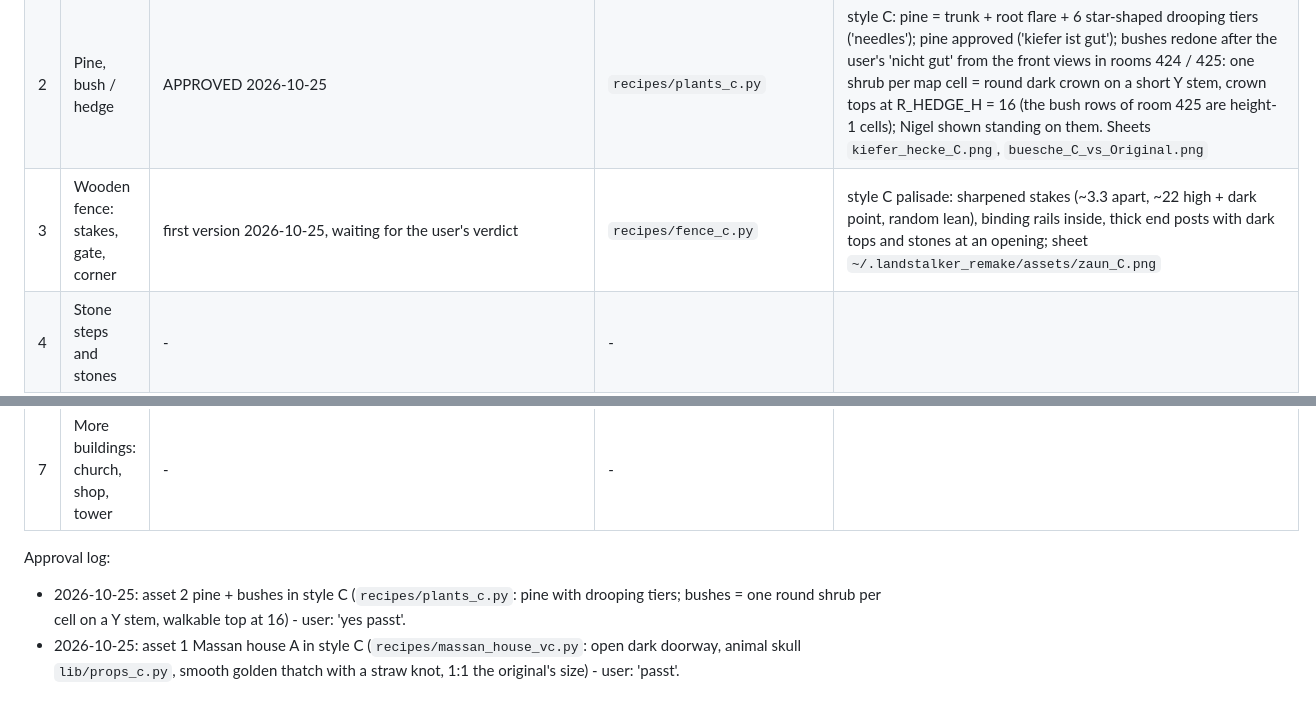
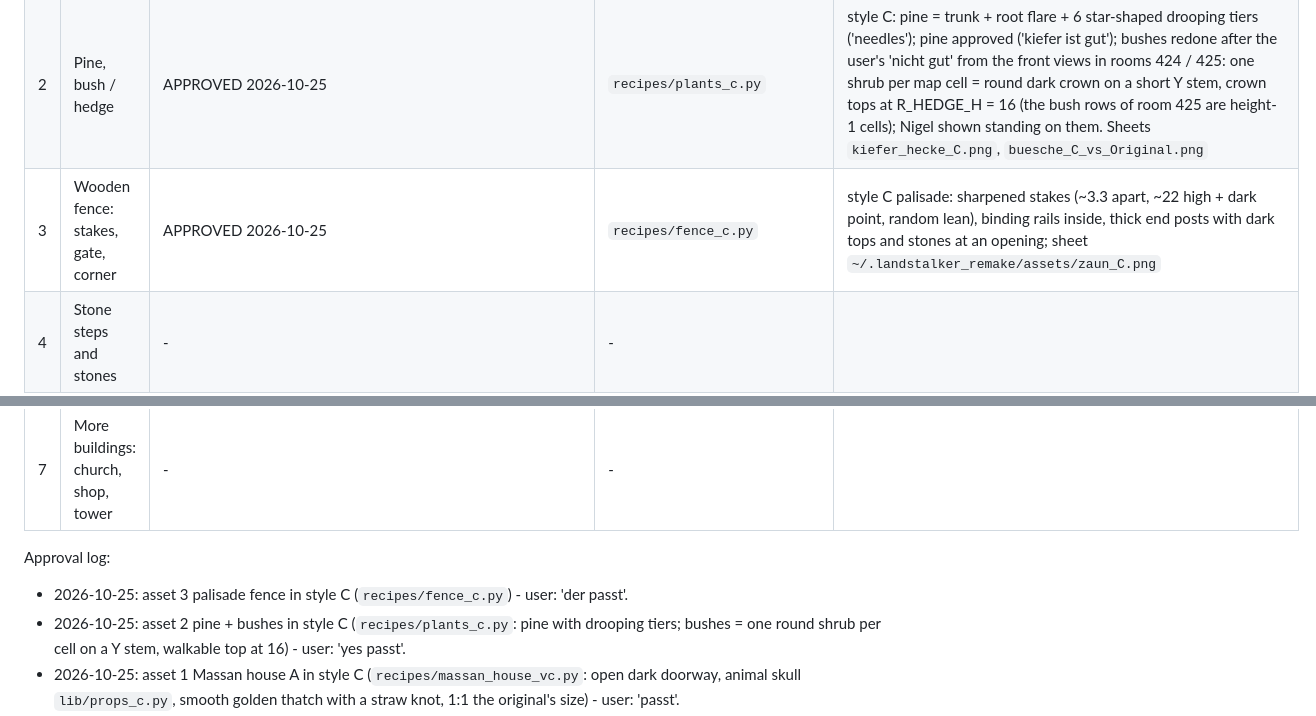
Before and after one commit to CmdrLucid/Project-Friday, a Markdown page: remake/ASSETS.md, 2 parts joined by grey strips. GitHub-like rendering.

Commit message:
Remake: asset 3 (palisade fence, style C) approved
Co-Authored-By: Claude Opus 5.5 <noreply@anthropic.com>

```diff
--- a/remake/ASSETS.md
+++ b/remake/ASSETS.md
@@ -4,13 +4,14 @@
 |---|---|---|---|---|
 | 1 | Massan house A (room 592, the lone house west of the statue) | 2026-10-25: user not happy with the projection (odd from other angles); THREE STUDIES built; user: 'C am besten bisher, ausser wir kriegen B noch sauberer' -> B redone finer + lit, C got a plank door, the skull centred over it and a roof with overhang (`build(hx, lip, door, door_top)`); user undecided B vs C -> B variants `R_COL=orig / dedither / clean` (B3 clean = pattern per kind in the original palette, no dither noise), sheet `~/.landstalker_remake/assets/massan_house_B_vs_C.png`. DECIDED 2026-10-25: STYLE C. Mix test: Nigel as a pixel billboard in front of the door (`R_FIGURE=~/.landstalker_remake/figures/nigel_a4.png`, cut by `tools/rom_sprite.py ROM 0 4 0 ...`), sheet `massan_house_C_mit_Nigel.png`; waiting for his verdict on the mix | `recipes/massan_house_va.py` / `_vb.py` / `_vc.py` (shared `lib/massan_a.py`) | A = modelled house + tileable pixel swatches cut from the original (stepped light, outlines); B = voxels, 1 voxel = 1 game pixel, seen voxels take the original pixel, hidden ones a mirrored seen voxel; C = smooth toy diorama (procedural materials, AgX, DOF). Comparison sheet: `~/.landstalker_remake/assets/massan_house_varianten.png` (local). Older tries: `recipes/massan_house_proj.py` (projection), `recipes/massan_house.py` (own textures), `recipes/hut.py` |
 | 2 | Pine, bush / hedge | APPROVED 2026-10-25 | `recipes/plants_c.py` | style C: pine = trunk + root flare + 6 star-shaped drooping tiers ('needles'); pine approved ('kiefer ist gut'); bushes redone after the user's 'nicht gut' from the front views in rooms 424 / 425: one shrub per map cell = round dark crown on a short Y stem, crown tops at R_HEDGE_H = 16 (the bush rows of room 425 are height-1 cells); Nigel shown standing on them. Sheets `kiefer_hecke_C.png`, `buesche_C_vs_Original.png` |
-| 3 | Wooden fence: stakes, gate, corner | first version 2026-10-25, waiting for the user's verdict | `recipes/fence_c.py` | style C palisade: sharpened stakes (~3.3 apart, ~22 high + dark point, random lean), binding rails inside, thick end posts with dark tops and stones at an opening; sheet `~/.landstalker_remake/assets/zaun_C.png` |
+| 3 | Wooden fence: stakes, gate, corner | APPROVED 2026-10-25 | `recipes/fence_c.py` | style C palisade: sharpened stakes (~3.3 apart, ~22 high + dark point, random lean), binding rails inside, thick end posts with dark tops and stones at an opening; sheet `~/.landstalker_remake/assets/zaun_C.png` |
 | 4 | Stone steps and stones | - | - | |
 | 5 | Ground: grass, dirt path, cliff wall, water | - | - | tileable pixel materials; cliff = vertical rock face |
 | 6 | Props: barrel, crate, sign, well | - | - | |
 | 7 | More buildings: church, shop, tower | - | - | |
 
 Approval log:
+- 2026-10-25: asset 3 palisade fence in style C (`recipes/fence_c.py`) - user: 'der passt'.
 - 2026-10-25: asset 2 pine + bushes in style C (`recipes/plants_c.py`: pine with drooping tiers; bushes = one round shrub per cell on a Y stem, walkable top at 16) - user: 'yes passt'.
 - 2026-10-25: asset 1 Massan house A in style C (`recipes/massan_house_vc.py`: open dark doorway, animal skull `lib/props_c.py`, smooth golden thatch with a straw knot, 1:1 the original's size) - user: 'passt'.
 
```
